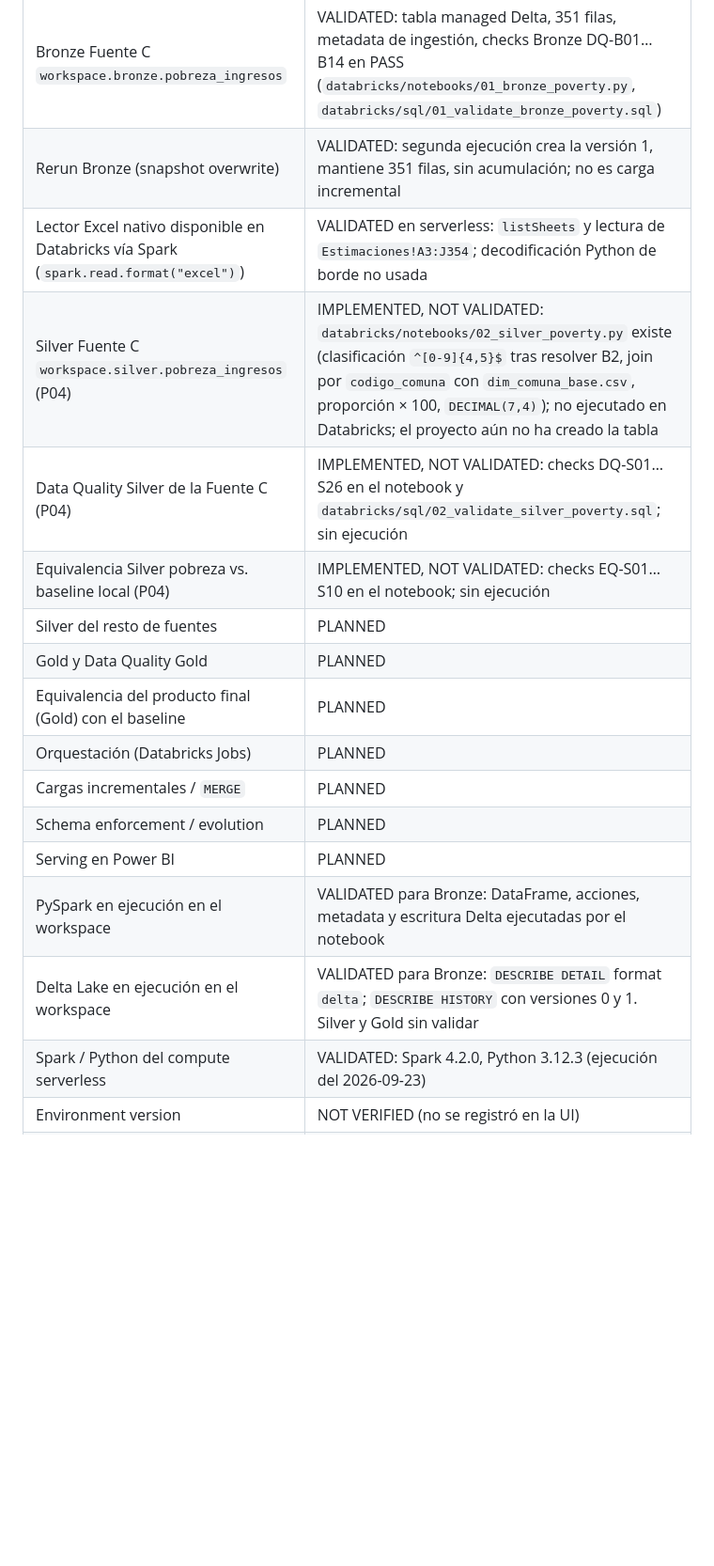
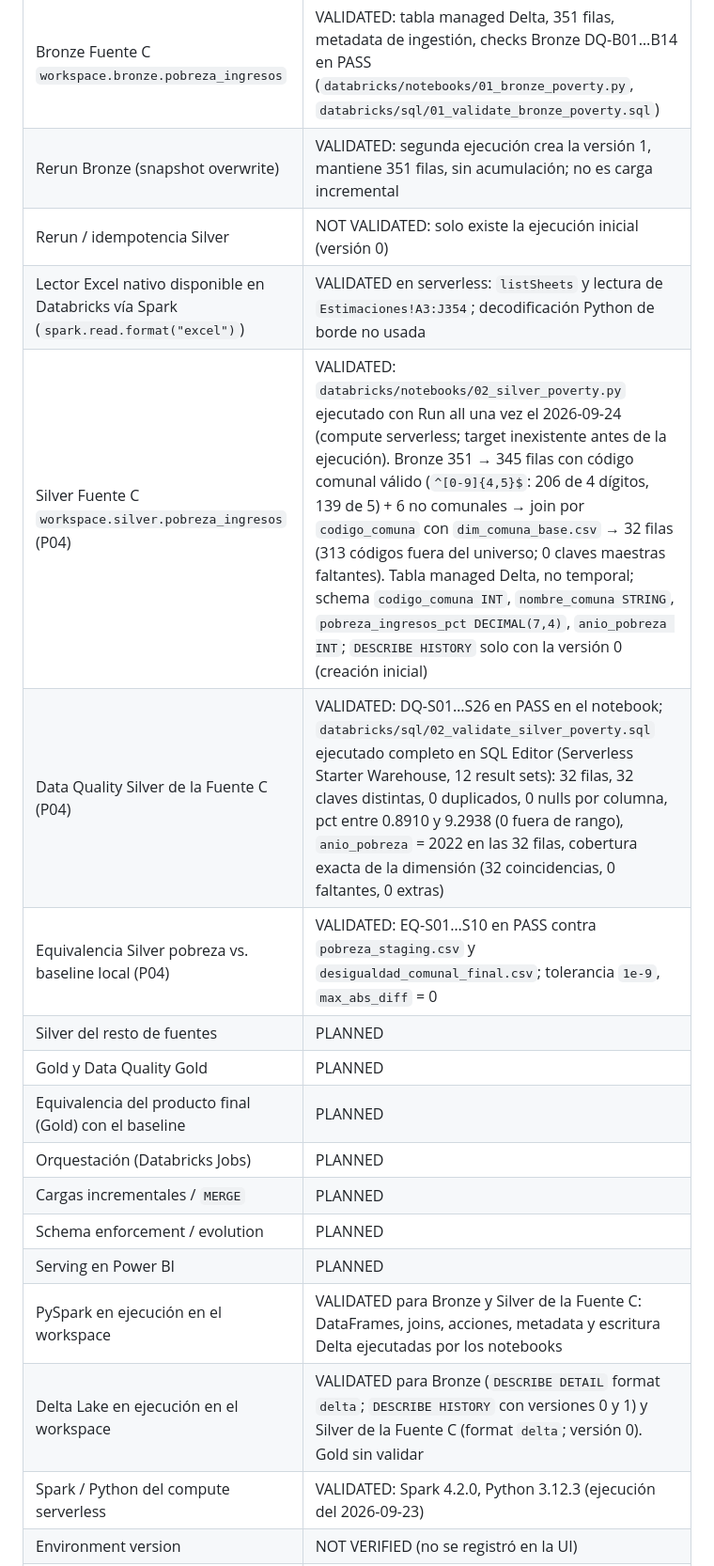
Before and after one commit to mrav7/santiago-territorial-inequality, a Markdown page: docs/architecture/lakehouse.md, the part around one of its changes. Shown at 94% size. Drawn GitHub-style; blank space fills up the shorter version.

```diff
--- a/docs/architecture/lakehouse.md
+++ b/docs/architecture/lakehouse.md
@@ -177,10 +177,11 @@ Estados: `IMPLEMENTED` (existe en el repositorio o en el workspace), `VALIDATED`
 | Aterrizaje de la Fuente C en el Volume | VALIDATED: archivo versionado subido; tamaño y SHA-256 verificados desde el notebook (DQ-B02) |
 | Bronze Fuente C `workspace.bronze.pobreza_ingresos` | VALIDATED: tabla managed Delta, 351 filas, metadata de ingestión, checks Bronze DQ-B01…B14 en PASS (`databricks/notebooks/01_bronze_poverty.py`, `databricks/sql/01_validate_bronze_poverty.sql`) |
 | Rerun Bronze (snapshot overwrite) | VALIDATED: segunda ejecución crea la versión 1, mantiene 351 filas, sin acumulación; no es carga incremental |
+| Rerun / idempotencia Silver | NOT VALIDATED: solo existe la ejecución inicial (versión 0) |
 | Lector Excel nativo disponible en Databricks vía Spark (`spark.read.format("excel")`) | VALIDATED en serverless: `listSheets` y lectura de `Estimaciones!A3:J354`; decodificación Python de borde no usada |
-| Silver Fuente C `workspace.silver.pobreza_ingresos` (P04) | IMPLEMENTED, NOT VALIDATED: `databricks/notebooks/02_silver_poverty.py` existe (clasificación `^[0-9]{4,5}$` tras resolver B2, join por `codigo_comuna` con `dim_comuna_base.csv`, proporción × 100, `DECIMAL(7,4)`); no ejecutado en Databricks; el proyecto aún no ha creado la tabla |
-| Data Quality Silver de la Fuente C (P04) | IMPLEMENTED, NOT VALIDATED: checks DQ-S01…S26 en el notebook y `databricks/sql/02_validate_silver_poverty.sql`; sin ejecución |
-| Equivalencia Silver pobreza vs. baseline local (P04) | IMPLEMENTED, NOT VALIDATED: checks EQ-S01…S10 en el notebook; sin ejecución |
+| Silver Fuente C `workspace.silver.pobreza_ingresos` (P04) | VALIDATED: `databricks/notebooks/02_silver_poverty.py` ejecutado con Run all una vez el 2026-09-24 (compute serverless; target inexistente antes de la ejecución). Bronze 351 → 345 filas con código comunal válido (`^[0-9]{4,5}$`: 206 de 4 dígitos, 139 de 5) + 6 no comunales → join por `codigo_comuna` con `dim_comuna_base.csv` → 32 filas (313 códigos fuera del universo; 0 claves maestras faltantes). Tabla managed Delta, no temporal; schema `codigo_comuna INT`, `nombre_comuna STRING`, `pobreza_ingresos_pct DECIMAL(7,4)`, `anio_pobreza INT`; `DESCRIBE HISTORY` solo con la versión 0 (creación inicial) |
+| Data Quality Silver de la Fuente C (P04) | VALIDATED: DQ-S01…S26 en PASS en el notebook; `databricks/sql/02_validate_silver_poverty.sql` ejecutado completo en SQL Editor (Serverless Starter Warehouse, 12 result sets): 32 filas, 32 claves distintas, 0 duplicados, 0 nulls por columna, pct entre 0.8910 y 9.2938 (0 fuera de rango), `anio_pobreza` = 2022 en las 32 filas, cobertura exacta de la dimensión (32 coincidencias, 0 faltantes, 0 extras) |
+| Equivalencia Silver pobreza vs. baseline local (P04) | VALIDATED: EQ-S01…S10 en PASS contra `pobreza_staging.csv` y `desigualdad_comunal_final.csv`; tolerancia `1e-9`, `max_abs_diff` = 0 |
 | Silver del resto de fuentes | PLANNED |
 | Gold y Data Quality Gold | PLANNED |
 | Equivalencia del producto final (Gold) con el baseline | PLANNED |
@@ -188,8 +189,8 @@ Estados: `IMPLEMENTED` (existe en el repositorio o en el workspace), `VALIDATED`
 | Cargas incrementales / `MERGE` | PLANNED |
 | Schema enforcement / evolution | PLANNED |
 | Serving en Power BI | PLANNED |
-| PySpark en ejecución en el workspace | VALIDATED para Bronze: DataFrame, acciones, metadata y escritura Delta ejecutadas por el notebook |
-| Delta Lake en ejecución en el workspace | VALIDATED para Bronze: `DESCRIBE DETAIL` format `delta`; `DESCRIBE HISTORY` con versiones 0 y 1. Silver y Gold sin validar |
+| PySpark en ejecución en el workspace | VALIDATED para Bronze y Silver de la Fuente C: DataFrames, joins, acciones, metadata y escritura Delta ejecutadas por los notebooks |
+| Delta Lake en ejecución en el workspace | VALIDATED para Bronze (`DESCRIBE DETAIL` format `delta`; `DESCRIBE HISTORY` con versiones 0 y 1) y Silver de la Fuente C (format `delta`; versión 0). Gold sin validar |
 | Spark / Python del compute serverless | VALIDATED: Spark 4.2.0, Python 3.12.3 (ejecución del 2026-09-23) |
 | Environment version | NOT VERIFIED (no se registró en la UI) |
 | External locations / storage credentials | NOT VERIFIED (no requeridas) |
```
Also changed, not shown: other parts of docs/architecture/lakehouse.md (+3 -3 lines), README.md (+1 -1 lines).
